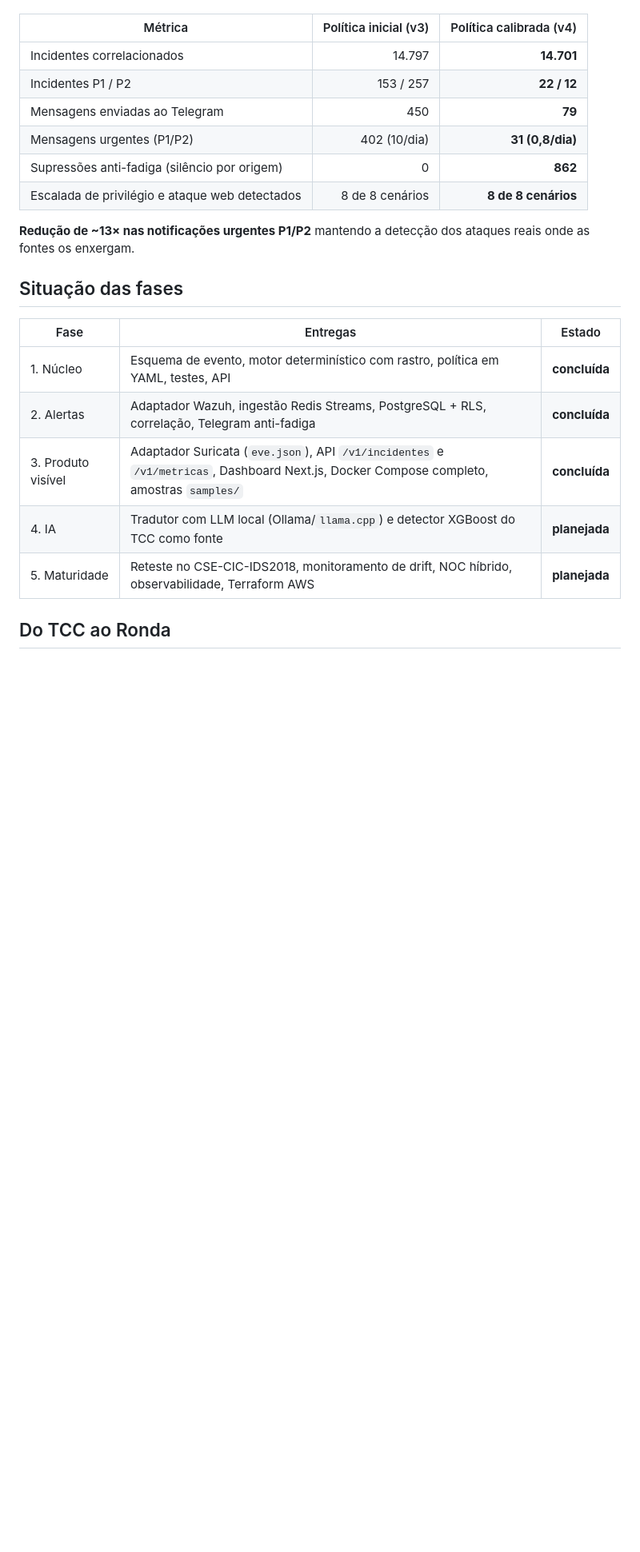
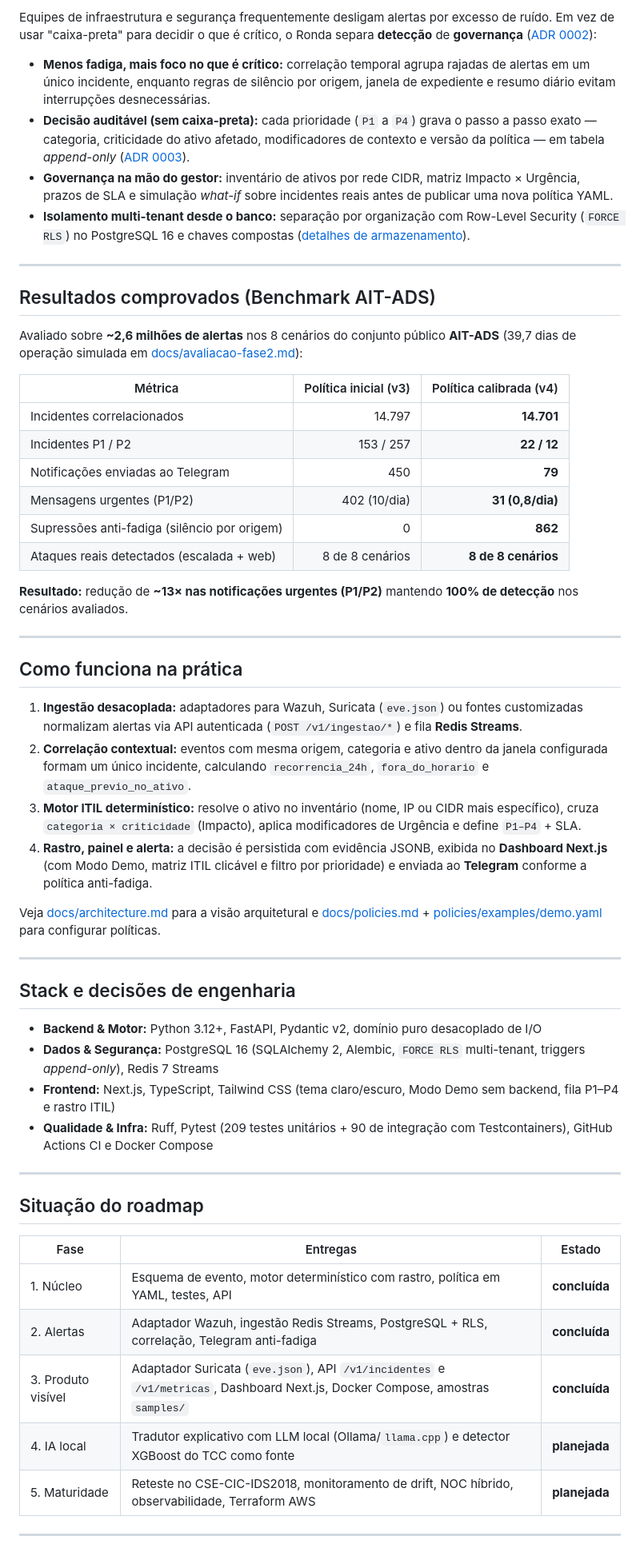
Before and after one commit to nethisonrocha/Ronda, a Markdown page: README.md, the part around one of its changes. Shown at 80% size. Drawn GitHub-style; blank space fills up the shorter version.

```diff
--- a/README.md
+++ b/README.md
@@ -19,25 +26,58 @@ operação simulada em [docs/avaliacao-fase2.md](docs/avaliacao-fase2.md)):
+Equipes de infraestrutura e segurança frequentemente desligam alertas por excesso de ruído. Em vez de usar "caixa-preta" para decidir o que é crítico, o Ronda separa **detecção** de **governança** ([ADR 0002](docs/adr/0002-governanca-independente-do-detector.md)):
+
+- **Menos fadiga, mais foco no que é crítico:** correlação temporal agrupa rajadas de alertas em um único incidente, enquanto regras de silêncio por origem, janela de expediente e resumo diário evitam interrupções desnecessárias.
+- **Decisão auditável (sem caixa-preta):** cada prioridade (`P1` a `P4`) grava o passo a passo exato — categoria, criticidade do ativo afetado, modificadores de contexto e versão da política — em tabela *append-only* ([ADR 0003](docs/adr/0003-decisao-gravada-apenas-na-subida-de-prioridade.md)).
+- **Governança na mão do gestor:** inventário de ativos por rede CIDR, matriz Impacto × Urgência, prazos de SLA e simulação *what-if* sobre incidentes reais antes de publicar uma nova política YAML.
+- **Isolamento multi-tenant desde o banco:** separação por organização com Row-Level Security (`FORCE RLS`) no PostgreSQL 16 e chaves compostas ([detalhes de armazenamento](docs/armazenamento.md)).
+
+---
+
+## Resultados comprovados (Benchmark AIT-ADS)
+
+Avaliado sobre **~2,6 milhões de alertas** nos 8 cenários do conjunto público **AIT-ADS** (39,7 dias de operação simulada em [docs/avaliacao-fase2.md](docs/avaliacao-fase2.md)):
 
 | Métrica | Política inicial (v3) | Política calibrada (v4) |
 | --- | ---: | ---: |
 | Incidentes correlacionados | 14.797 | **14.701** |
 | Incidentes P1 / P2 | 153 / 257 | **22 / 12** |
-| Mensagens enviadas ao Telegram | 450 | **79** |
+| Notificações enviadas ao Telegram | 450 | **79** |
 | Mensagens urgentes (P1/P2) | 402 (10/dia) | **31 (0,8/dia)** |
 | Supressões anti-fadiga (silêncio por origem) | 0 | **862** |
-| Escalada de privilégio e ataque web detectados | 8 de 8 cenários | **8 de 8 cenários** |
+| Ataques reais detectados (escalada + web) | 8 de 8 cenários | **8 de 8 cenários** |
 
-**Redução de ~13× nas notificações urgentes P1/P2** mantendo a detecção dos ataques reais onde as
-fontes os enxergam.
+**Resultado:** redução de **~13× nas notificações urgentes (P1/P2)** mantendo **100% de detecção** nos cenários avaliados.
 
-## Situação das fases
+---
+
+## Como funciona na prática
+
+1. **Ingestão desacoplada:** adaptadores para Wazuh, Suricata (`eve.json`) ou fontes customizadas normalizam alertas via API autenticada (`POST /v1/ingestao/*`) e fila **Redis Streams**.
+2. **Correlação contextual:** eventos com mesma origem, categoria e ativo dentro da janela configurada formam um único incidente, calculando `recorrencia_24h`, `fora_do_horario` e `ataque_previo_no_ativo`.
+3. **Motor ITIL determinístico:** resolve o ativo no inventário (nome, IP ou CIDR mais específico), cruza `categoria × criticidade` (Impacto), aplica modificadores de Urgência e define `P1–P4` + SLA.
+4. **Rastro, painel e alerta:** a decisão é persistida com evidência JSONB, exibida no **Dashboard Next.js** (com Modo Demo, matriz ITIL clicável e filtro por prioridade) e enviada ao **Telegram** conforme a política anti-fadiga.
+
+Veja [docs/architecture.md](docs/architecture.md) para a visão arquitetural e [docs/policies.md](docs/policies.md) + [policies/examples/demo.yaml](policies/examples/demo.yaml) para configurar políticas.
+
+---
+
+## Stack e decisões de engenharia
+
+- **Backend & Motor:** Python 3.12+, FastAPI, Pydantic v2, domínio puro desacoplado de I/O
+- **Dados & Segurança:** PostgreSQL 16 (SQLAlchemy 2, Alembic, `FORCE RLS` multi-tenant, triggers *append-only*), Redis 7 Streams
+- **Frontend:** Next.js, TypeScript, Tailwind CSS (tema claro/escuro, Modo Demo sem backend, fila P1–P4 e rastro ITIL)
+- **Qualidade & Infra:** Ruff, Pytest (209 testes unitários + 90 de integração com Testcontainers), GitHub Actions CI e Docker Compose
+
+---
+
+## Situação do roadmap
 
 | Fase | Entregas | Estado |
 | --- | --- | --- |
 | 1. Núcleo | Esquema de evento, motor determinístico com rastro, política em YAML, testes, API | **concluída** |
 | 2. Alertas | Adaptador Wazuh, ingestão Redis Streams, PostgreSQL + RLS, correlação, Telegram anti-fadiga | **concluída** |
-| 3. Produto visível | Adaptador Suricata (`eve.json`), API `/v1/incidentes` e `/v1/metricas`, Dashboard Next.js, Docker Compose completo, amostras `samples/` | **concluída** |
-| 4. IA | Tradutor com LLM local (Ollama/`llama.cpp`) e detector XGBoost do TCC como fonte | **planejada** |
+| 3. Produto visível | Adaptador Suricata (`eve.json`), API `/v1/incidentes` e `/v1/metricas`, Dashboard Next.js, Docker Compose, amostras `samples/` | **concluída** |
+| 4. IA local | Tradutor explicativo com LLM local (Ollama/`llama.cpp`) e detector XGBoost do TCC como fonte | **planejada** |
 | 5. Maturidade | Reteste no CSE-CIC-IDS2018, monitoramento de drift, NOC híbrido, observabilidade, Terraform AWS | **planejada** |
 
-## Do TCC ao Ronda
+---
 
```
Also changed, not shown: other parts of README.md (+32 -39 lines), docs/assets/dashboard-claro.png (added), docs/assets/dashboard-escuro.png (added).
